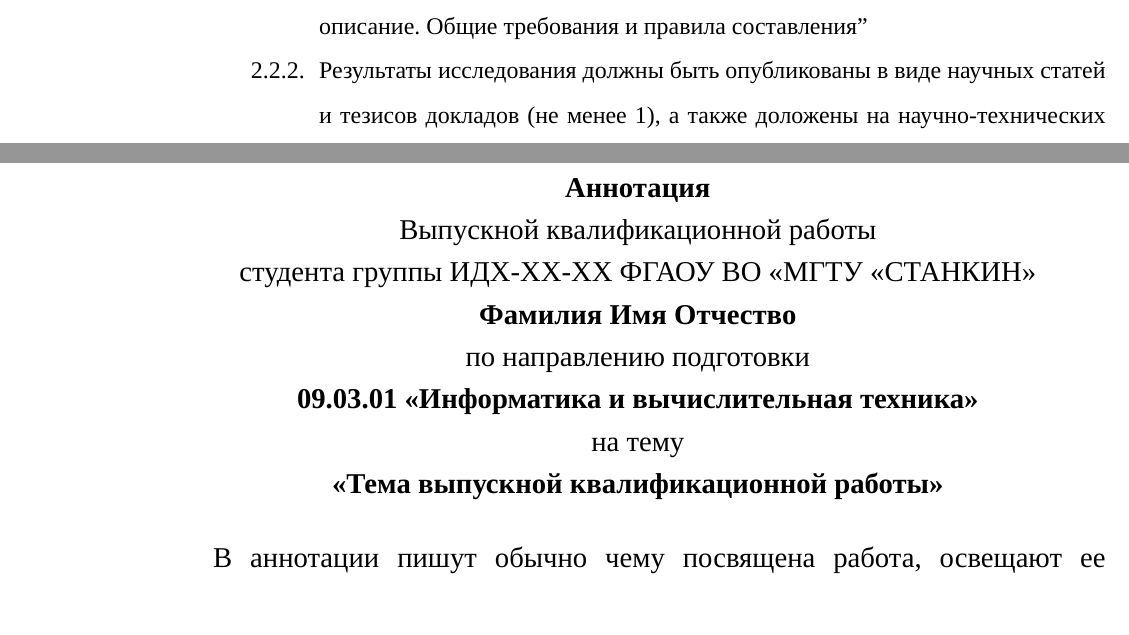
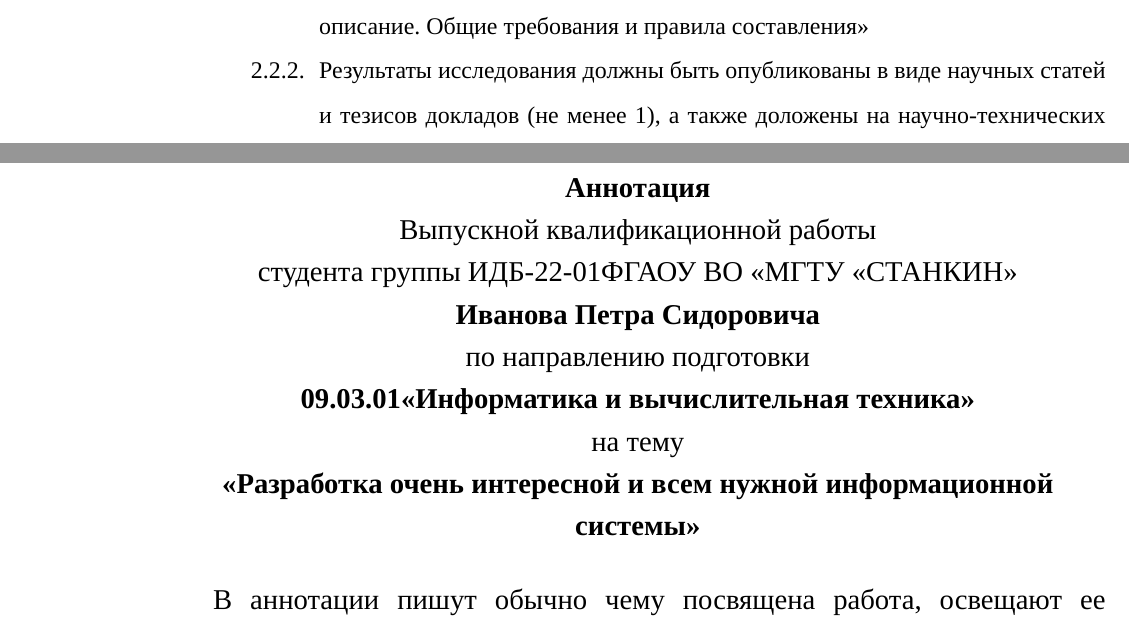
Before and after one commit to Gavreg/Stankin_VKR_template, a LaTeX document (main.tex, which reads annotation.tex, assignment.tex): two parts of pages 4 and 5 of 25, joined at a grey line, cut so that both start at the same text. Compiled offline with XeLaTeX; a missing font is replaced by an installed copy or a similar font.

Commit message:
Фикс аннотации

```diff
--- a/annotation.tex
+++ b/annotation.tex
@@ -5,12 +5,12 @@
 	\textbf{Аннотация}
 
 	Выпускной квалификационной работы \\
-	студента группы ИДХ-ХХ-ХХ ФГАОУ ВО «МГТУ «СТАНКИН» \\
-	\textbf{Фамилия Имя Отчество} \\
+	студента группы \vkrStudentGroup ФГАОУ ВО «МГТУ «СТАНКИН» \\
+	\textbf{\vkrStudentR} \\
 	по направлению подготовки \\
-	\textbf{09.03.01 «Информатика и вычислительная техника»} \\
+	\textbf{\vkrMajor «\vkrMajorName»} \\
 	на тему \\
-	\textbf{«Тема выпускной квалификационной работы»}
+	\textbf{«\vkrTheme»}
 
 \end{center}
 
--- a/assignment.tex
+++ b/assignment.tex
@@ -77,7 +77,7 @@
 				\end{enumerate}
 			\item \textbf{Дополнительные требования}
 				\begin{enumerate} [nosep, label*=\arabic*.]
-					\item 	Оформление раздела «Список литературы» по национальному стандарту ГОСТ Р 7.0.100-2018 “Библиографическая запись. Библиографическое описание. Общие требования и правила составления”
+					\item 	Оформление раздела «Список литературы» по национальному стандарту ГОСТ Р 7.0.100-2018 <<Библиографическая запись. Библиографическое описание. Общие требования и правила составления>>
 					\item Результаты исследования должны быть опубликованы в виде научных статей и тезисов докладов (не менее 1), а также доложены на научно-технических конференциях и семинарах.
 				\end{enumerate}
 		\end{enumerate}
```
Also changed, not shown: vkr-config.tex (+1 -0 lines), main.pdf.
